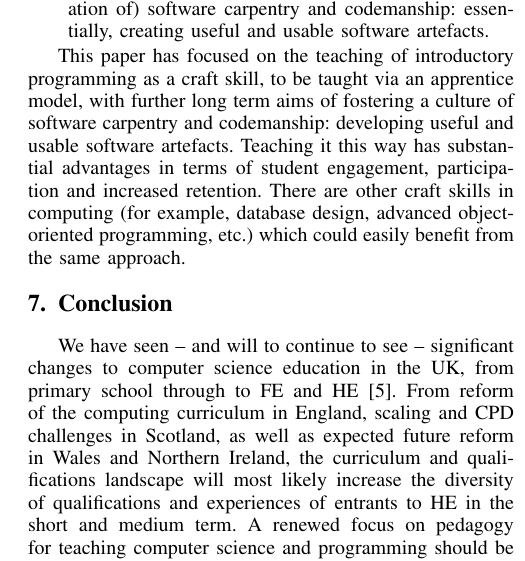
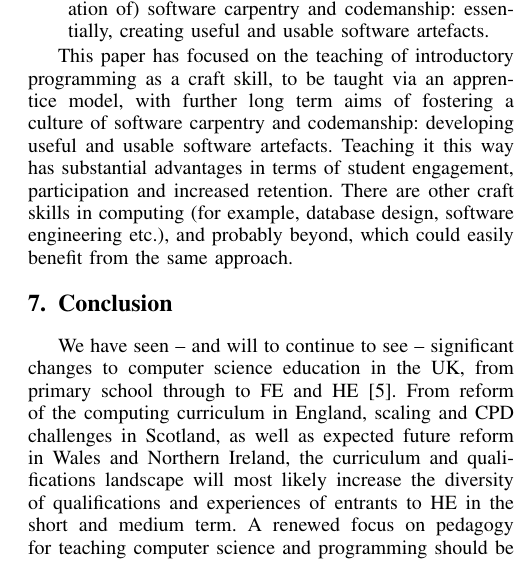
Before and after one commit to tomcrick/LaTiCE16, a LaTeX paper (LaTiCERevisedV2.tex): part of one column of page 5 of 5, cut so that both start at the same text. Compiled offline with pdfLaTeX; a missing font is replaced by an installed copy or a similar font; a LaTeX package or settings file that is missing is left out.

Commit message:
Further update

```diff
--- a/LaTiCERevisedV2.tex
+++ b/LaTiCERevisedV2.tex
@@ -662,8 +662,7 @@ term aims of fostering a culture of software carpentry and
 codemanship: developing useful and usable software artefacts. Teaching
 it this way has substantial advantages in terms of student engagement,
 participation and increased retention. There are other craft skills in
-computing (for example, database design, advanced object-oriented
-programming, etc.) which could easily benefit from the same approach.
+computing (for example, database design, software engineering etc.), and probably beyond, which could easily benefit from the same approach.
 
 \section{Conclusion}
 
```
